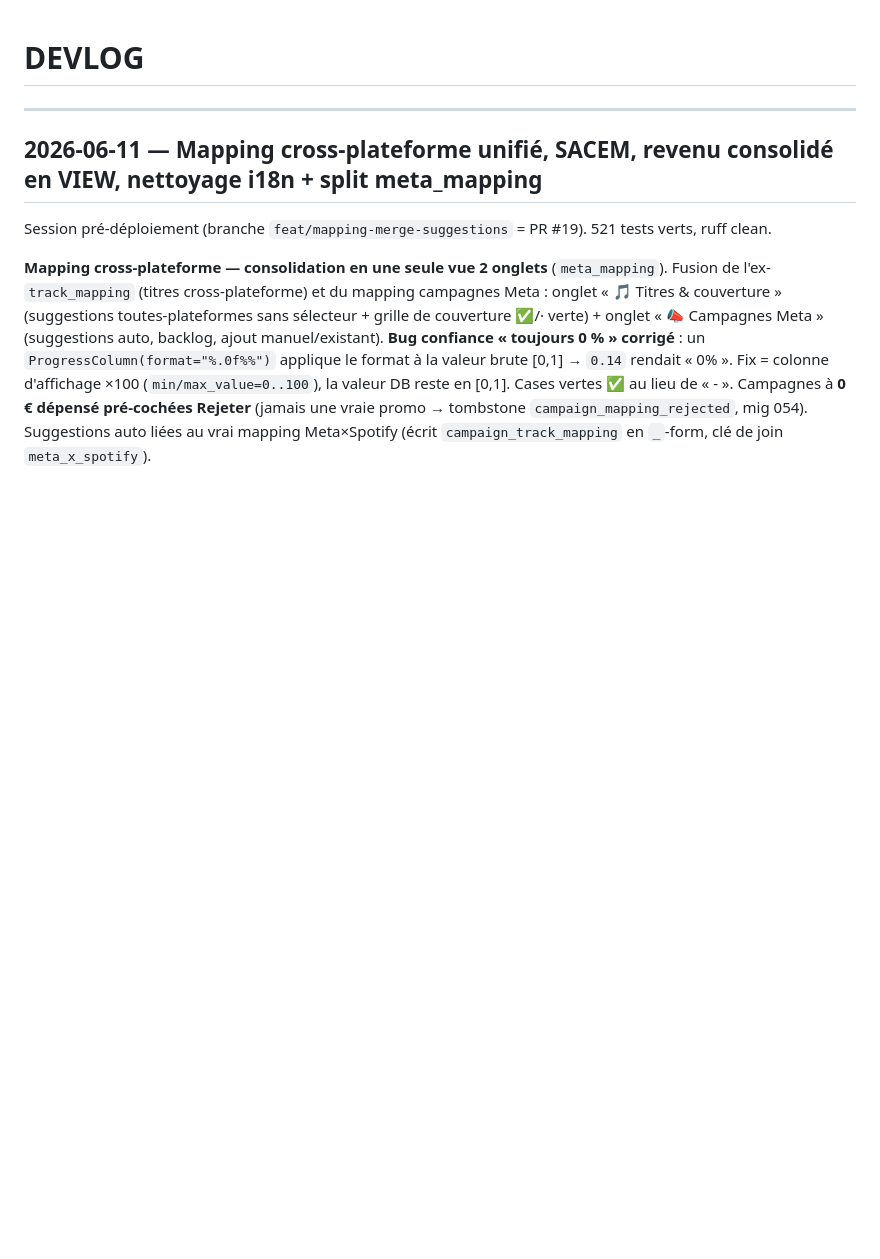
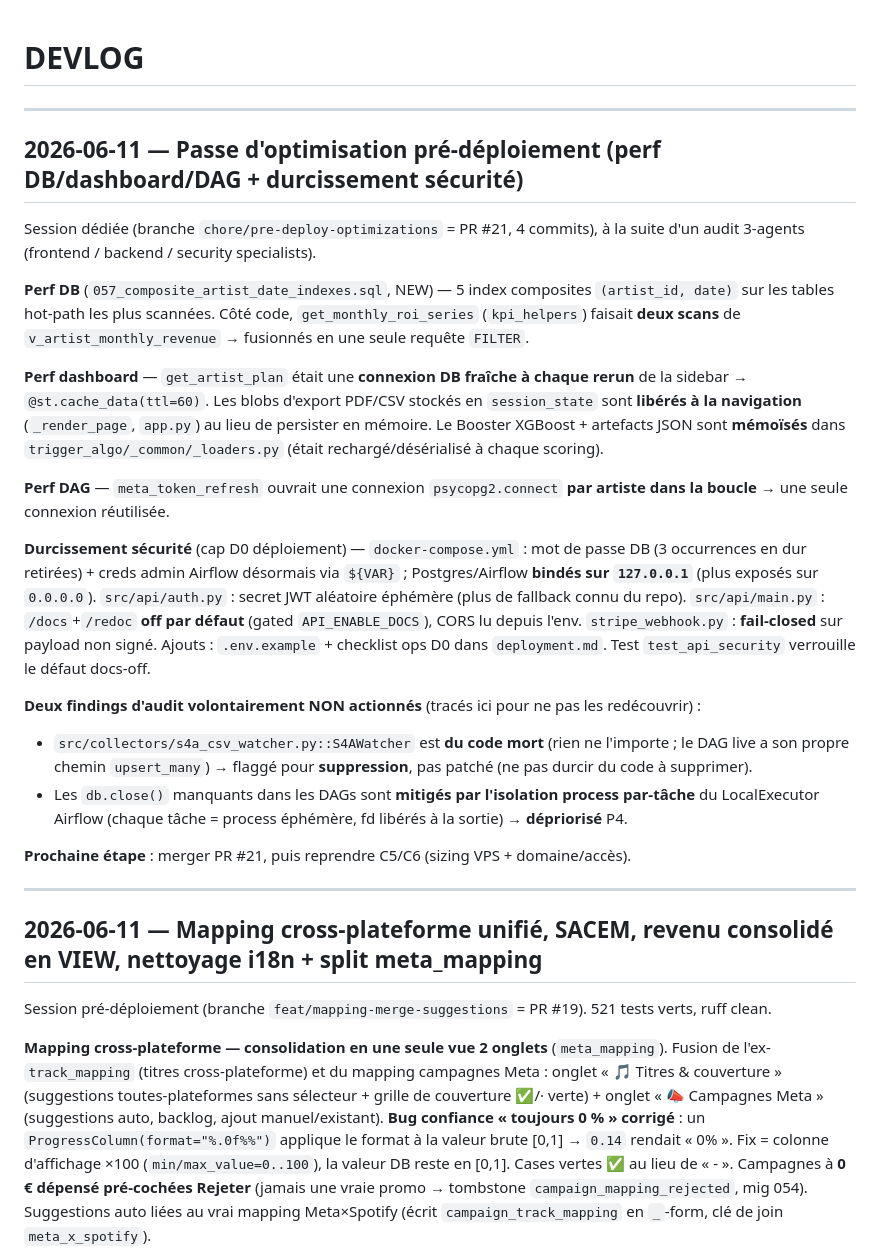
Before and after one commit to 1x7xxxxxxx/Dashboard_music_platform_algo_spotify, a Markdown page: .claude/dev-docs/DEVLOG.md, the part around the change. GitHub-like rendering; blank space fills up the shorter version.

Commit message:
docs(devlog): record the pre-deployment optimization pass (PR #21)
Co-Authored-By: Claude Opus 4.8 (1M context) <noreply@anthropic.com>

```diff
--- a/.claude/dev-docs/DEVLOG.md
+++ b/.claude/dev-docs/DEVLOG.md
@@ -1,4 +1,24 @@
 # DEVLOG
+
+---
+
+## 2026-06-11 — Passe d'optimisation pré-déploiement (perf DB/dashboard/DAG + durcissement sécurité)
+
+Session dédiée (branche `chore/pre-deploy-optimizations` = PR #21, 4 commits), à la suite d'un audit 3-agents (frontend / backend / security specialists).
+
+**Perf DB** (`057_composite_artist_date_indexes.sql`, NEW) — 5 index composites `(artist_id, date)` sur les tables hot-path les plus scannées. Côté code, `get_monthly_roi_series` (`kpi_helpers`) faisait **deux scans** de `v_artist_monthly_revenue` → fusionnés en une seule requête `FILTER`.
+
+**Perf dashboard** — `get_artist_plan` était une **connexion DB fraîche à chaque rerun** de la sidebar → `@st.cache_data(ttl=60)`. Les blobs d'export PDF/CSV stockés en `session_state` sont **libérés à la navigation** (`_render_page`, `app.py`) au lieu de persister en mémoire. Le Booster XGBoost + artefacts JSON sont **mémoïsés** dans `trigger_algo/_common/_loaders.py` (était rechargé/désérialisé à chaque scoring).
+
+**Perf DAG** — `meta_token_refresh` ouvrait une connexion `psycopg2.connect` **par artiste dans la boucle** → une seule connexion réutilisée.
+
+**Durcissement sécurité** (cap D0 déploiement) — `docker-compose.yml` : mot de passe DB (3 occurrences en dur retirées) + creds admin Airflow désormais via `${VAR}` ; Postgres/Airflow **bindés sur `127.0.0.1`** (plus exposés sur `0.0.0.0`). `src/api/auth.py` : secret JWT aléatoire éphémère (plus de fallback connu du repo). `src/api/main.py` : `/docs`+`/redoc` **off par défaut** (gated `API_ENABLE_DOCS`), CORS lu depuis l'env. `stripe_webhook.py` : **fail-closed** sur payload non signé. Ajouts : `.env.example` + checklist ops D0 dans `deployment.md`. Test `test_api_security` verrouille le défaut docs-off.
+
+**Deux findings d'audit volontairement NON actionnés** (tracés ici pour ne pas les redécouvrir) :
+- `src/collectors/s4a_csv_watcher.py::S4AWatcher` est **du code mort** (rien ne l'importe ; le DAG live a son propre chemin `upsert_many`) → flaggé pour **suppression**, pas patché (ne pas durcir du code à supprimer).
+- Les `db.close()` manquants dans les DAGs sont **mitigés par l'isolation process par-tâche** du LocalExecutor Airflow (chaque tâche = process éphémère, fd libérés à la sortie) → **dépriorisé** P4.
+
+**Prochaine étape** : merger PR #21, puis reprendre C5/C6 (sizing VPS + domaine/accès).
 
 ---
 
```
